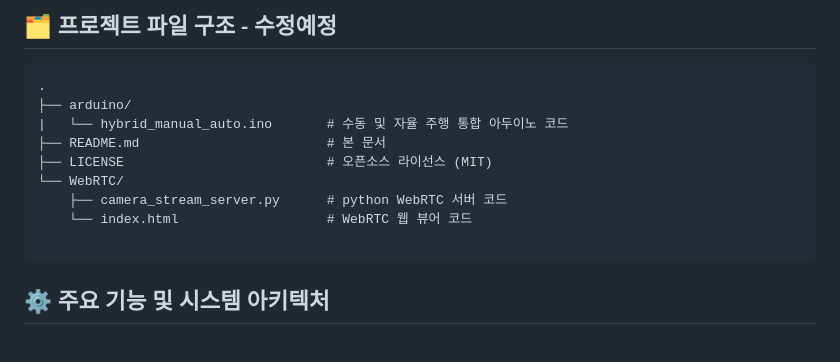
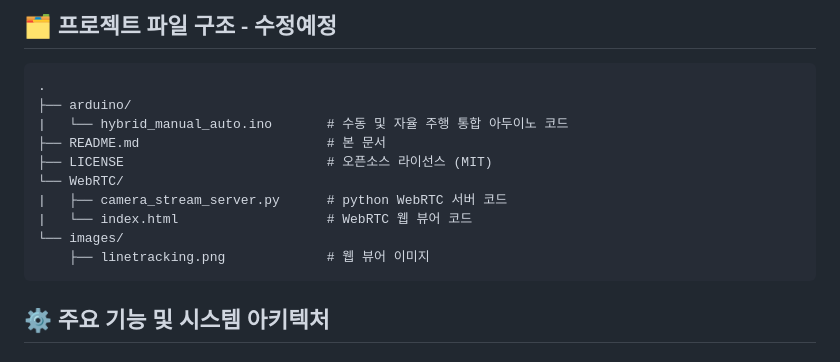
Before and after one commit to YUNCHANGHYEOK/RC_Project, a Markdown page: README.md, the part around the change. Drawn GitHub-style.

````diff
--- a/README.md
+++ b/README.md
@@ -35,9 +35,10 @@
 ├── README.md                        # 본 문서
 ├── LICENSE                          # 오픈소스 라이선스 (MIT)
 └── WebRTC/
-    ├── camera_stream_server.py      # python WebRTC 서버 코드
-    └── index.html                   # WebRTC 웹 뷰어 코드
-
+|   ├── camera_stream_server.py      # python WebRTC 서버 코드
+|   └── index.html                   # WebRTC 웹 뷰어 코드
+└── images/
+    ├── linetracking.png             # 웹 뷰어 이미지
 ```
 
 ## ⚙️ 주요 기능 및 시스템 아키텍처
````
